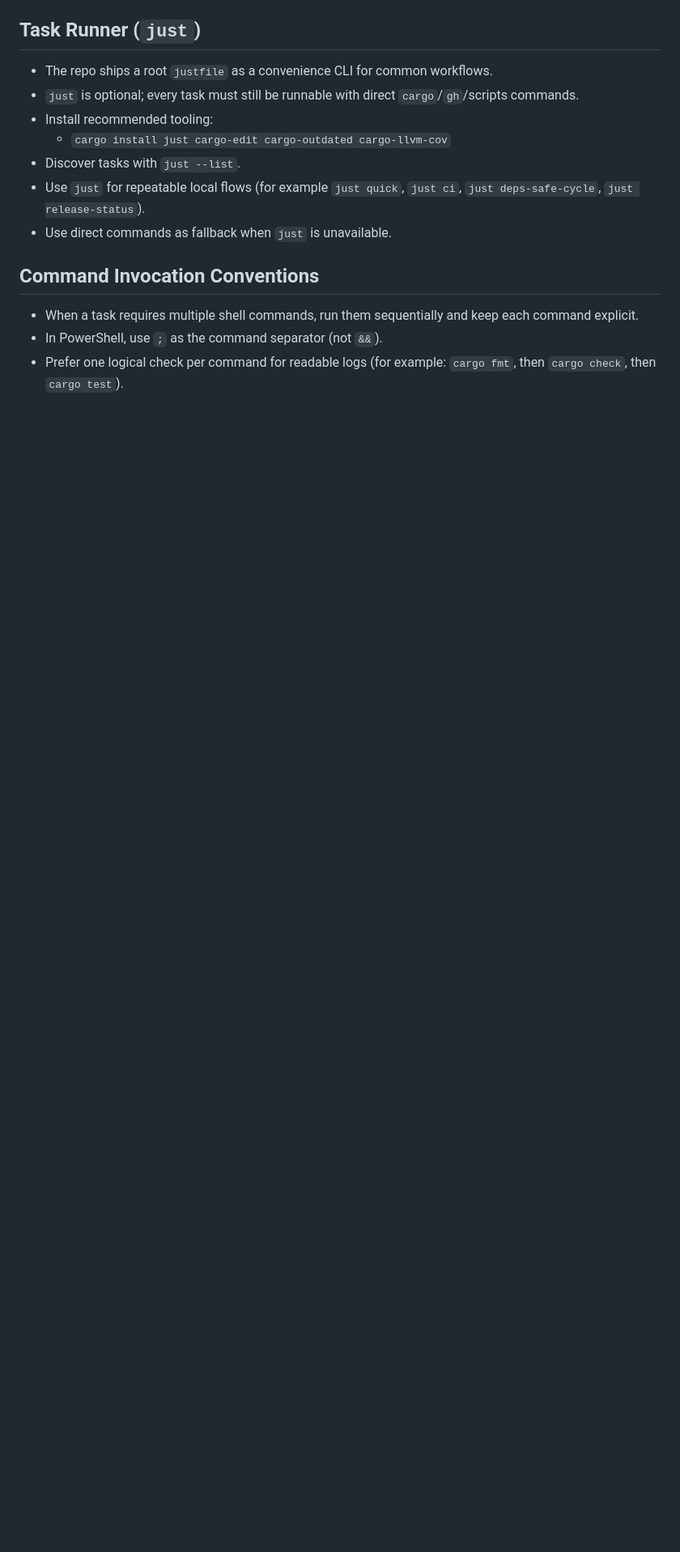
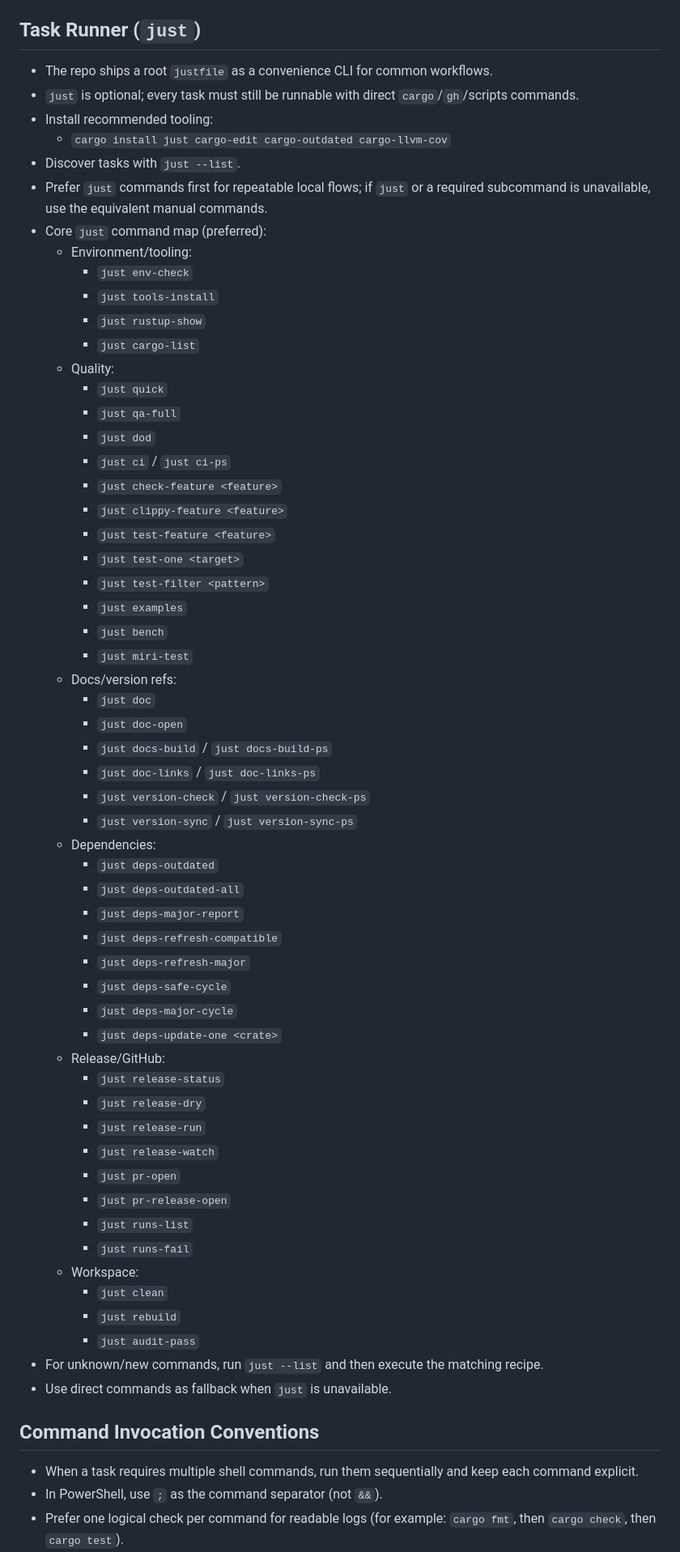
Before and after one commit to BlindMaster24/TeamTalkRust, a Markdown page: AGENTS.md, the part around the change. Shown at 81% size. Rendered like a GitHub page; blank space fills up the shorter version.

Commit message:
docs(agents): prefer just command map with manual fallback

```diff
--- a/AGENTS.md
+++ b/AGENTS.md
@@ -235,7 +235,56 @@
 - Install recommended tooling:
   - `cargo install just cargo-edit cargo-outdated cargo-llvm-cov`
 - Discover tasks with `just --list`.
-- Use `just` for repeatable local flows (for example `just quick`, `just ci`, `just deps-safe-cycle`, `just release-status`).
+- Prefer `just` commands first for repeatable local flows; if `just` or a required subcommand is unavailable, use the equivalent manual commands.
+- Core `just` command map (preferred):
+  - Environment/tooling:
+    - `just env-check`
+    - `just tools-install`
+    - `just rustup-show`
+    - `just cargo-list`
+  - Quality:
+    - `just quick`
+    - `just qa-full`
+    - `just dod`
+    - `just ci` / `just ci-ps`
+    - `just check-feature <feature>`
+    - `just clippy-feature <feature>`
+    - `just test-feature <feature>`
+    - `just test-one <target>`
+    - `just test-filter <pattern>`
+    - `just examples`
+    - `just bench`
+    - `just miri-test`
+  - Docs/version refs:
+    - `just doc`
+    - `just doc-open`
+    - `just docs-build` / `just docs-build-ps`
+    - `just doc-links` / `just doc-links-ps`
+    - `just version-check` / `just version-check-ps`
+    - `just version-sync` / `just version-sync-ps`
+  - Dependencies:
+    - `just deps-outdated`
+    - `just deps-outdated-all`
+    - `just deps-major-report`
+    - `just deps-refresh-compatible`
+    - `just deps-refresh-major`
+    - `just deps-safe-cycle`
+    - `just deps-major-cycle`
+    - `just deps-update-one <crate>`
+  - Release/GitHub:
+    - `just release-status`
+    - `just release-dry`
+    - `just release-run`
+    - `just release-watch`
+    - `just pr-open`
+    - `just pr-release-open`
+    - `just runs-list`
+    - `just runs-fail`
+  - Workspace:
+    - `just clean`
+    - `just rebuild`
+    - `just audit-pass`
+- For unknown/new commands, run `just --list` and then execute the matching recipe.
 - Use direct commands as fallback when `just` is unavailable.
 ## Command Invocation Conventions
 - When a task requires multiple shell commands, run them sequentially and keep each command explicit.
```
